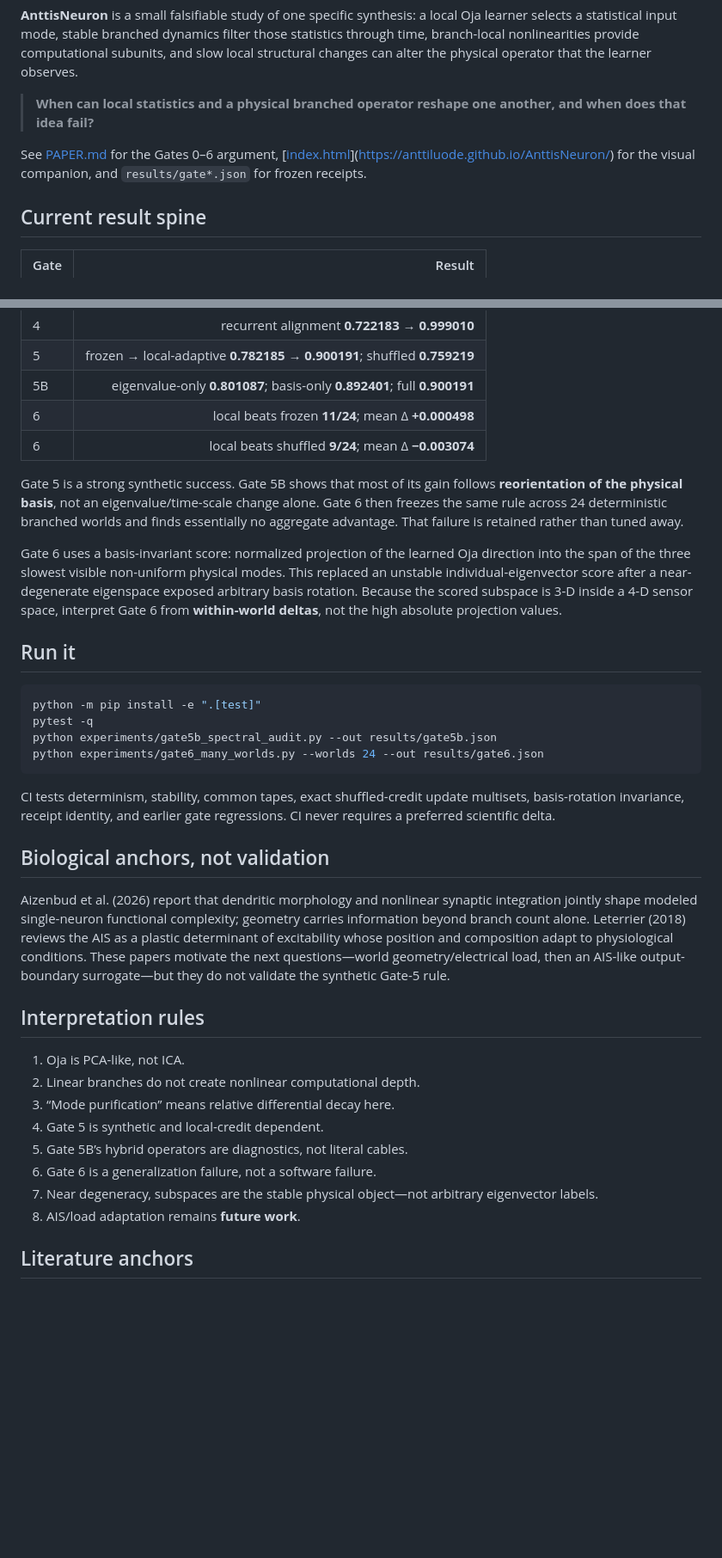
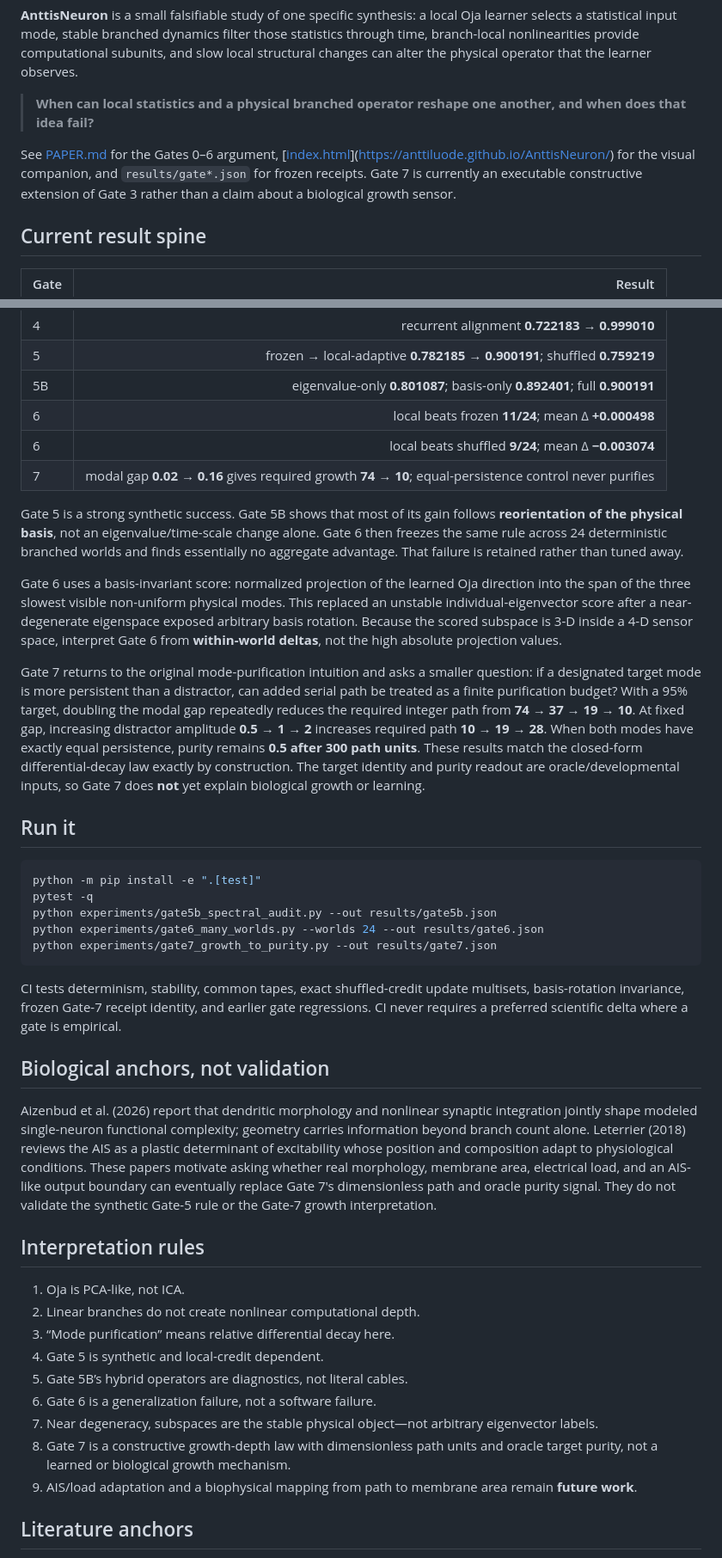
Before and after one commit to anttiluode/AnttisNeuron, a Markdown page: README.md, 2 parts joined by grey strips. Shown at 86% size. GitHub-like rendering; blank space fills up the shorter version.

Commit message:
docs: add Gate 7 growth-to-purity result

````diff
--- a/README.md
+++ b/README.md
@@ -6,7 +6,7 @@
 
 > **When can local statistics and a physical branched operator reshape one another, and when does that idea fail?**
 
-See [PAPER.md](PAPER.md) for the Gates 0–6 argument, [[index.html](index.html)](https://anttiluode.github.io/AnttisNeuron/) for the visual companion, and `results/gate*.json` for frozen receipts.
+See [PAPER.md](PAPER.md) for the Gates 0–6 argument, [[index.html](index.html)](https://anttiluode.github.io/AnttisNeuron/) for the visual companion, and `results/gate*.json` for frozen receipts. Gate 7 is currently an executable constructive extension of Gate 3 rather than a claim about a biological growth sensor.
 
 ## Current result spine
 
@@ -21,10 +21,13 @@ See [PAPER.md](PAPER.md) for the Gates 0–6 argument, [[index.html](index.html)
 | 5B | eigenvalue-only **0.801087**; basis-only **0.892401**; full **0.900191** |
 | 6 | local beats frozen **11/24**; mean Δ **+0.000498** |
 | 6 | local beats shuffled **9/24**; mean Δ **−0.003074** |
+| 7 | modal gap **0.02 → 0.16** gives required growth **74 → 10**; equal-persistence control never purifies |
 
 Gate 5 is a strong synthetic success. Gate 5B shows that most of its gain follows **reorientation of the physical basis**, not an eigenvalue/time-scale change alone. Gate 6 then freezes the same rule across 24 deterministic branched worlds and finds essentially no aggregate advantage. That failure is retained rather than tuned away.
 
 Gate 6 uses a basis-invariant score: normalized projection of the learned Oja direction into the span of the three slowest visible non-uniform physical modes. This replaced an unstable individual-eigenvector score after a near-degenerate eigenspace exposed arbitrary basis rotation. Because the scored subspace is 3-D inside a 4-D sensor space, interpret Gate 6 from **within-world deltas**, not the high absolute projection values.
+
+Gate 7 returns to the original mode-purification intuition and asks a smaller question: if a designated target mode is more persistent than a distractor, can added serial path be treated as a finite purification budget? With a 95% target, doubling the modal gap repeatedly reduces the required integer path from **74 → 37 → 19 → 10**. At fixed gap, increasing distractor amplitude **0.5 → 1 → 2** increases required path **10 → 19 → 28**. When both modes have exactly equal persistence, purity remains **0.5 after 300 path units**. These results match the closed-form differential-decay law exactly by construction. The target identity and purity readout are oracle/developmental inputs, so Gate 7 does **not** yet explain biological growth or learning.
 
 ## Run it
 
@@ -33,13 +36,14 @@ python -m pip install -e ".[test]"
 pytest -q
 python experiments/gate5b_spectral_audit.py --out results/gate5b.json
 python experiments/gate6_many_worlds.py --worlds 24 --out results/gate6.json
+python experiments/gate7_growth_to_purity.py --out results/gate7.json
 ```
 
-CI tests determinism, stability, common tapes, exact shuffled-credit update multisets, basis-rotation invariance, receipt identity, and earlier gate regressions. CI never requires a preferred scientific delta.
+CI tests determinism, stability, common tapes, exact shuffled-credit update multisets, basis-rotation invariance, frozen Gate-7 receipt identity, and earlier gate regressions. CI never requires a preferred scientific delta where a gate is empirical.
 
 ## Biological anchors, not validation
 
-Aizenbud et al. (2026) report that dendritic morphology and nonlinear synaptic integration jointly shape modeled single-neuron functional complexity; geometry carries information beyond branch count alone. Leterrier (2018) reviews the AIS as a plastic determinant of excitability whose position and composition adapt to physiological conditions. These papers motivate the next questions—world geometry/electrical load, then an AIS-like output-boundary surrogate—but they do not validate the synthetic Gate-5 rule.
+Aizenbud et al. (2026) report that dendritic morphology and nonlinear synaptic integration jointly shape modeled single-neuron functional complexity; geometry carries information beyond branch count alone. Leterrier (2018) reviews the AIS as a plastic determinant of excitability whose position and composition adapt to physiological conditions. These papers motivate asking whether real morphology, membrane area, electrical load, and an AIS-like output boundary can eventually replace Gate 7's dimensionless path and oracle purity signal. They do not validate the synthetic Gate-5 rule or the Gate-7 growth interpretation.
 
 ## Interpretation rules
 
@@ -50,7 +54,8 @@ Aizenbud et al. (2026) report that dendritic morphology and nonlinear synaptic i
 5. Gate 5B’s hybrid operators are diagnostics, not literal cables.
 6. Gate 6 is a generalization failure, not a software failure.
 7. Near degeneracy, subspaces are the stable physical object—not arbitrary eigenvector labels.
-8. AIS/load adaptation remains **future work**.
+8. Gate 7 is a constructive growth-depth law with dimensionless path units and oracle target purity, not a learned or biological growth mechanism.
+9. AIS/load adaptation and a biophysical mapping from path to membrane area remain **future work**.
 
 ## Literature anchors
 
````
